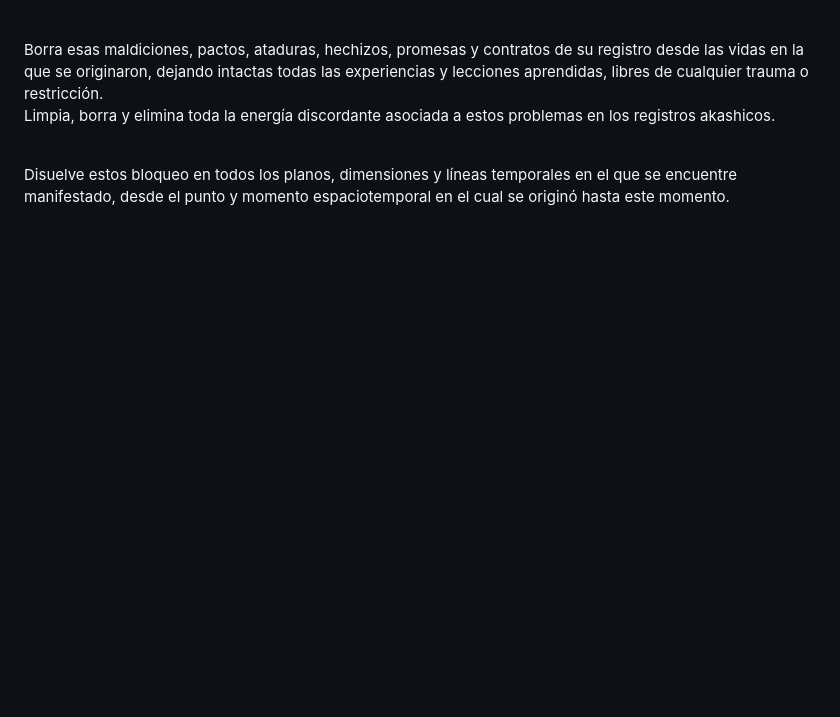
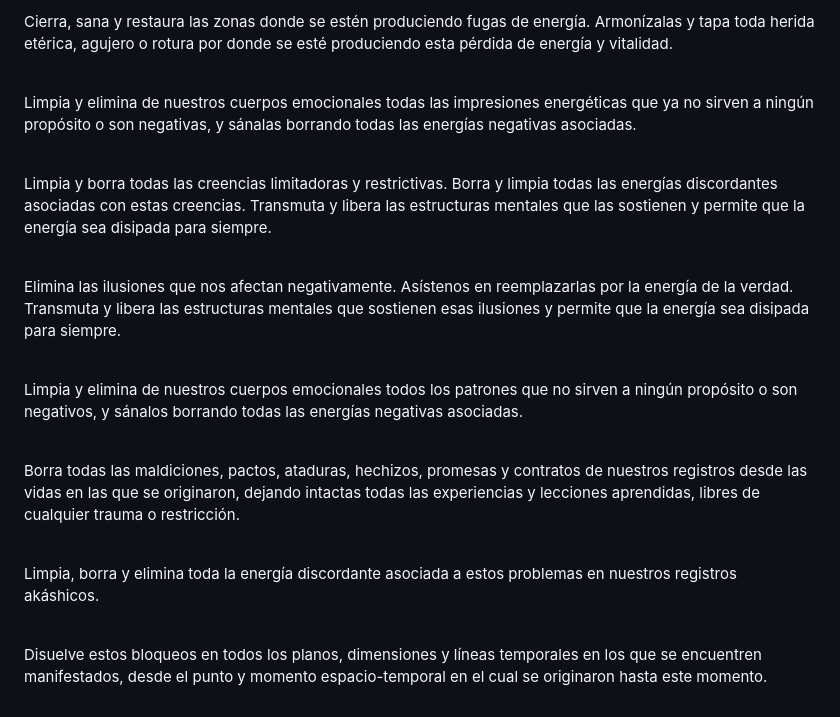
Before and after one commit to akashicos/akashicos.github.io, a Markdown page: combinado.md, the part around the change printed below. Drawn GitHub-style; blank space fills up the shorter version.

Commit message:
Update combinado.md
en primera persona de plural femenino

```diff
--- a/combinado.md
+++ b/combinado.md
@@ -38,7 +61,17 @@ Pido para <input type="text" id="name" name="name" style="display:inline"/> a su
+<br><input type="checkbox"> Cierra, sana y restaura las zonas donde se estén produciendo fugas de energía. Armonízalas y tapa toda herida etérica, agujero o rotura por donde se esté produciendo esta pérdida de energía y vitalidad.
+
+<br><input type="checkbox"> Limpia y elimina de nuestros cuerpos emocionales todas las impresiones energéticas que ya no sirven a ningún propósito o son negativas, y sánalas borrando todas las energías negativas asociadas.
+
+<br><input type="checkbox"> Limpia y borra todas las creencias limitadoras y restrictivas. Borra y limpia todas las energías discordantes asociadas con estas creencias. Transmuta y libera las estructuras mentales que las sostienen y permite que la energía sea disipada para siempre.
+
+<br><input type="checkbox"> Elimina las ilusiones que nos afectan negativamente. Asístenos en reemplazarlas por la energía de la verdad. Transmuta y libera las estructuras mentales que sostienen esas ilusiones y permite que la energía sea disipada para siempre.
+
+<br><input type="checkbox"> Limpia y elimina de nuestros cuerpos emocionales todos los patrones que no sirven a ningún propósito o son negativos, y sánalos borrando todas las energías negativas asociadas.
 
 
 
-<br><input type="checkbox"> Borra esas maldiciones, pactos, ataduras, hechizos, promesas y contratos de su registro desde las vidas en la que se originaron, dejando intactas todas las experiencias y lecciones aprendidas, libres de cualquier trauma o restricción.
-<br><input type="checkbox"> Limpia, borra y elimina toda la energía discordante asociada a estos problemas en los registros akashicos.
+<br><input type="checkbox"> Borra todas las maldiciones, pactos, ataduras, hechizos, promesas y contratos de nuestros registros desde las vidas en las que se originaron, dejando intactas todas las experiencias y lecciones aprendidas, libres de cualquier trauma o restricción.
 
-<br><input type="checkbox"> Disuelve estos bloqueo en todos los planos, dimensiones y líneas temporales en el que se encuentre manifestado, desde el punto y momento espaciotemporal en el cual se originó hasta este momento.
+<br><input type="checkbox"> Limpia, borra y elimina toda la energía discordante asociada a estos problemas en nuestros registros akáshicos.
+
+<br><input type="checkbox"> Disuelve estos bloqueos en todos los planos, dimensiones y líneas temporales en los que se encuentren manifestados, desde el punto y momento espacio-temporal en el cual se originaron hasta este momento.
```
Also changed, not shown: other parts of combinado.md (+56 -33 lines).
